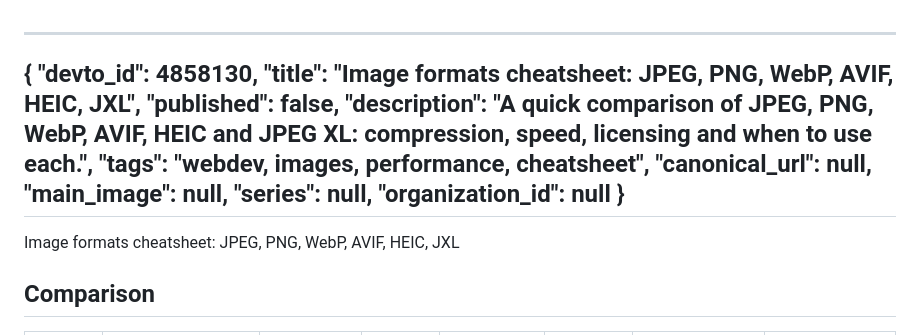
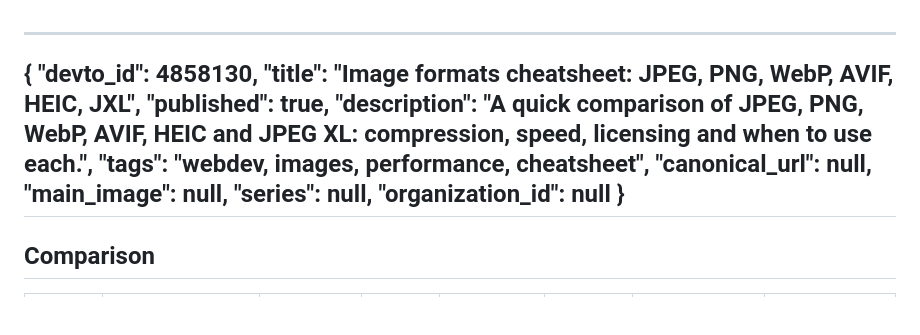
Before and after one commit to pofl/dev.to, a Markdown page: articles/image-formats-cheatsheet/article.md, the part around the change. GitHub-like rendering; blank space fills up the shorter version.

Commit message:
Publish image formats cheatsheet article

```diff
--- a/articles/image-formats-cheatsheet/article.md
+++ b/articles/image-formats-cheatsheet/article.md
@@ -2,7 +2,7 @@
 {
   "devto_id": 4858130,
   "title": "Image formats cheatsheet: JPEG, PNG, WebP, AVIF, HEIC, JXL",
-  "published": false,
+  "published": true,
   "description": "A quick comparison of JPEG, PNG, WebP, AVIF, HEIC and JPEG XL: compression, speed, licensing and when to use each.",
   "tags": "webdev, images, performance, cheatsheet",
   "canonical_url": null,
@@ -11,8 +11,6 @@
   "organization_id": null
 }
 ---
-
-Image formats cheatsheet: JPEG, PNG, WebP, AVIF, HEIC, JXL
 
 ## Comparison
 
```
